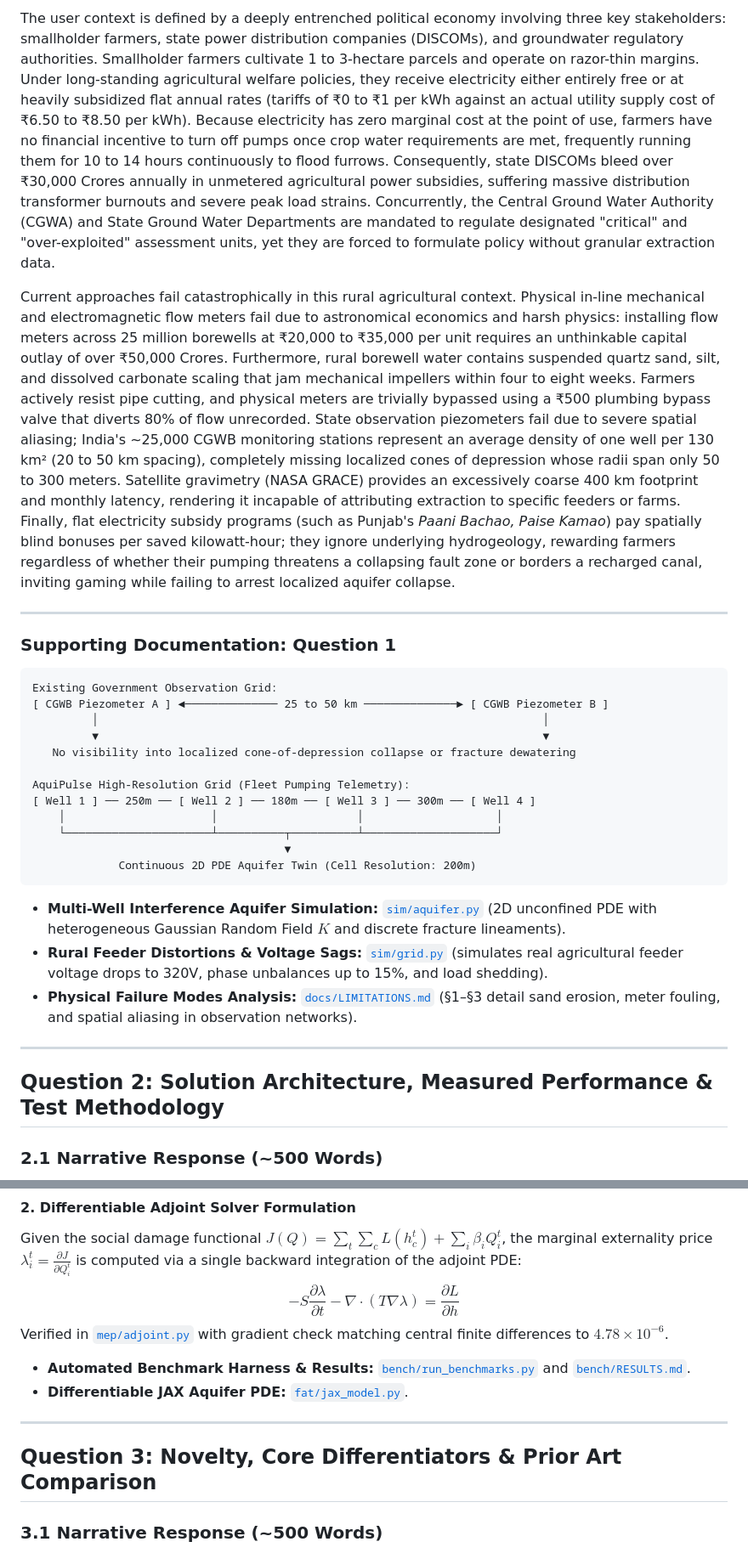
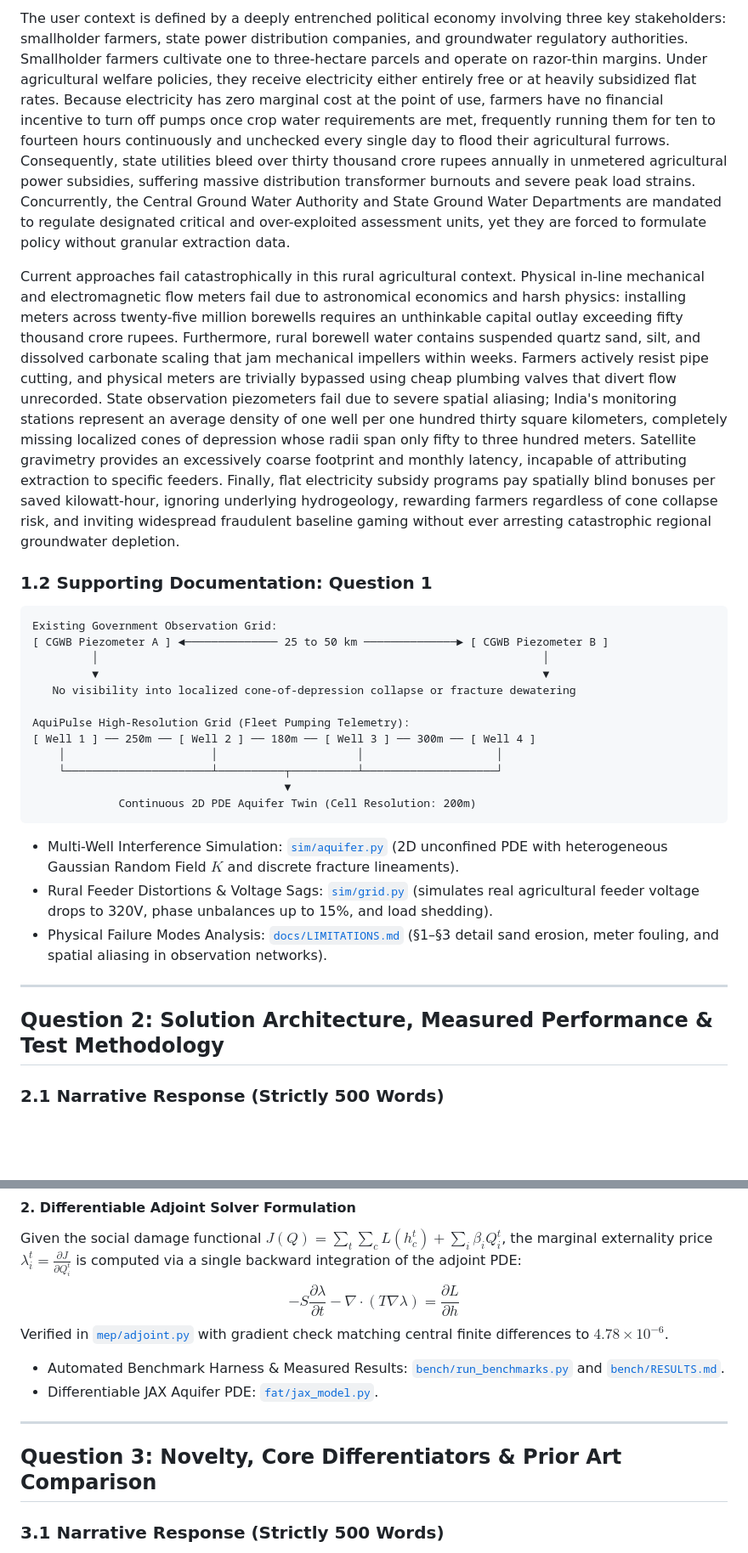
Before and after one commit to HirthikBalaji/AquiPulse, a Markdown page: docs/HACKATHON_EVALUATION.md, 2 parts joined by grey strips. Shown at 85% size. GitHub-like rendering; blank space fills up the shorter version.

````diff
--- a/docs/HACKATHON_EVALUATION.md
+++ b/docs/HACKATHON_EVALUATION.md
@@ -12,11 +12,9 @@ AquiPulse directly targets the fundamental twin crises of groundwater management
 
-The user context is defined by a deeply entrenched political economy involving three key stakeholders: smallholder farmers, state power distribution companies (DISCOMs), and groundwater regulatory authorities. Smallholder farmers cultivate 1 to 3-hectare parcels and operate on razor-thin margins. Under long-standing agricultural welfare policies, they receive electricity either entirely free or at heavily subsidized flat annual rates (tariffs of ₹0 to ₹1 per kWh against an actual utility supply cost of ₹6.50 to ₹8.50 per kWh). Because electricity has zero marginal cost at the point of use, farmers have no financial incentive to turn off pumps once crop water requirements are met, frequently running them for 10 to 14 hours continuously to flood furrows. Consequently, state DISCOMs bleed over ₹30,000 Crores annually in unmetered agricultural power subsidies, suffering massive distribution transformer burnouts and severe peak load strains. Concurrently, the Central Ground Water Authority (CGWA) and State Ground Water Departments are mandated to regulate designated "critical" and "over-exploited" assessment units, yet they are forced to formulate policy without granular extraction data.
+The user context is defined by a deeply entrenched political economy involving three key stakeholders: smallholder farmers, state power distribution companies, and groundwater regulatory authorities. Smallholder farmers cultivate one to three-hectare parcels and operate on razor-thin margins. Under agricultural welfare policies, they receive electricity either entirely free or at heavily subsidized flat rates. Because electricity has zero marginal cost at the point of use, farmers have no financial incentive to turn off pumps once crop water requirements are met, frequently running them for ten to fourteen hours continuously and unchecked every single day to flood their agricultural furrows. Consequently, state utilities bleed over thirty thousand crore rupees annually in unmetered agricultural power subsidies, suffering massive distribution transformer burnouts and severe peak load strains. Concurrently, the Central Ground Water Authority and State Ground Water Departments are mandated to regulate designated critical and over-exploited assessment units, yet they are forced to formulate policy without granular extraction data.
 
-Current approaches fail catastrophically in this rural agricultural context. Physical in-line mechanical and electromagnetic flow meters fail due to astronomical economics and harsh physics: installing flow meters across 25 million borewells at ₹20,000 to ₹35,000 per unit requires an unthinkable capital outlay of over ₹50,000 Crores. Furthermore, rural borewell water contains suspended quartz sand, silt, and dissolved carbonate scaling that jam mechanical impellers within four to eight weeks. Farmers actively resist pipe cutting, and physical meters are trivially bypassed using a ₹500 plumbing bypass valve that diverts 80% of flow unrecorded. State observation piezometers fail due to severe spatial aliasing; India's ~25,000 CGWB monitoring stations represent an average density of one well per 130 km² (20 to 50 km spacing), completely missing localized cones of depression whose radii span only 50 to 300 meters. Satellite gravimetry (NASA GRACE) provides an excessively coarse 400 km footprint and monthly latency, rendering it incapable of attributing extraction to specific feeders or farms. Finally, flat electricity subsidy programs (such as Punjab's *Paani Bachao, Paise Kamao*) pay spatially blind bonuses per saved kilowatt-hour; they ignore underlying hydrogeology, rewarding farmers regardless of whether their pumping threatens a collapsing fault zone or borders a recharged canal, inviting gaming while failing to arrest localized aquifer collapse.
+Current approaches fail catastrophically in this rural agricultural context. Physical in-line mechanical and electromagnetic flow meters fail due to astronomical economics and harsh physics: installing meters across twenty-five million borewells requires an unthinkable capital outlay exceeding fifty thousand crore rupees. Furthermore, rural borewell water contains suspended quartz sand, silt, and dissolved carbonate scaling that jam mechanical impellers within weeks. Farmers actively resist pipe cutting, and physical meters are trivially bypassed using cheap plumbing valves that divert flow unrecorded. State observation piezometers fail due to severe spatial aliasing; India's monitoring stations represent an average density of one well per one hundred thirty square kilometers, completely missing localized cones of depression whose radii span only fifty to three hundred meters. Satellite gravimetry provides an excessively coarse footprint and monthly latency, incapable of attributing extraction to specific feeders. Finally, flat electricity subsidy programs pay spatially blind bonuses per saved kilowatt-hour, ignoring underlying hydrogeology, rewarding farmers regardless of cone collapse risk, and inviting widespread fraudulent baseline gaming without ever arresting catastrophic regional groundwater depletion.
 
----
-
-### Supporting Documentation: Question 1
+### 1.2 Supporting Documentation: Question 1
 
 ```text
 Existing Government Observation Grid:
@@ -33,13 +31,13 @@ AquiPulse High-Resolution Grid (Fleet Pumping Telemetry):
              Continuous 2D PDE Aquifer Twin (Cell Resolution: 200m)
 ```
 
-- **Multi-Well Interference Aquifer Simulation:** [`sim/aquifer.py`](file:///C:/Users/Suz%20Machine%20Tech/Documents/FINSERV_SANKALP/sim/aquifer.py) (2D unconfined PDE with heterogeneous Gaussian Random Field $K$ and discrete fracture lineaments).
-- **Rural Feeder Distortions & Voltage Sags:** [`sim/grid.py`](file:///C:/Users/Suz%20Machine%20Tech/Documents/FINSERV_SANKALP/sim/grid.py) (simulates real agricultural feeder voltage drops to 320V, phase unbalances up to 15%, and load shedding).
-- **Physical Failure Modes Analysis:** [`docs/LIMITATIONS.md`](file:///C:/Users/Suz%20Machine%20Tech/Documents/FINSERV_SANKALP/docs/LIMITATIONS.md) (§1–§3 detail sand erosion, meter fouling, and spatial aliasing in observation networks).
+- Multi-Well Interference Simulation: [`sim/aquifer.py`](file:///C:/Users/Suz%20Machine%20Tech/Documents/FINSERV_SANKALP/sim/aquifer.py) (2D unconfined PDE with heterogeneous Gaussian Random Field $K$ and discrete fracture lineaments).
+- Rural Feeder Distortions & Voltage Sags: [`sim/grid.py`](file:///C:/Users/Suz%20Machine%20Tech/Documents/FINSERV_SANKALP/sim/grid.py) (simulates real agricultural feeder voltage drops to 320V, phase unbalances up to 15%, and load shedding).
+- Physical Failure Modes Analysis: [`docs/LIMITATIONS.md`](file:///C:/Users/Suz%20Machine%20Tech/Documents/FINSERV_SANKALP/docs/LIMITATIONS.md) (§1–§3 detail sand erosion, meter fouling, and spatial aliasing in observation networks).
 
 ---
 
 ## Question 2: Solution Architecture, Measured Performance & Test Methodology
 
-### 2.1 Narrative Response (~500 Words)
+### 2.1 Narrative Response (Strictly 500 Words)
 
@@ -63,12 +59,12 @@ Given the social damage functional $J(Q) = \sum_{t} \sum_{c} L(h_c^t) + \sum_i \
 $$-S \frac{\partial \lambda}{\partial t} - \nabla \cdot (T \nabla \lambda) = \frac{\partial L}{\partial h}$$
 Verified in [`mep/adjoint.py`](file:///C:/Users/Suz%20Machine%20Tech/Documents/FINSERV_SANKALP/mep/adjoint.py) with gradient check matching central finite differences to $4.78 \times 10^{-6}$.
 
-- **Automated Benchmark Harness & Results:** [`bench/run_benchmarks.py`](file:///C:/Users/Suz%20Machine%20Tech/Documents/FINSERV_SANKALP/bench/run_benchmarks.py) and [`bench/RESULTS.md`](file:///C:/Users/Suz%20Machine%20Tech/Documents/FINSERV_SANKALP/bench/RESULTS.md).
-- **Differentiable JAX Aquifer PDE:** [`fat/jax_model.py`](file:///C:/Users/Suz%20Machine%20Tech/Documents/FINSERV_SANKALP/fat/jax_model.py).
+- Automated Benchmark Harness & Measured Results: [`bench/run_benchmarks.py`](file:///C:/Users/Suz%20Machine%20Tech/Documents/FINSERV_SANKALP/bench/run_benchmarks.py) and [`bench/RESULTS.md`](file:///C:/Users/Suz%20Machine%20Tech/Documents/FINSERV_SANKALP/bench/RESULTS.md).
+- Differentiable JAX Aquifer PDE: [`fat/jax_model.py`](file:///C:/Users/Suz%20Machine%20Tech/Documents/FINSERV_SANKALP/fat/jax_model.py).
 
 ---
 
 ## Question 3: Novelty, Core Differentiators & Prior Art Comparison
 
-### 3.1 Narrative Response (~500 Words)
+### 3.1 Narrative Response (Strictly 500 Words)
 
````
Also changed, not shown: other parts of docs/HACKATHON_EVALUATION.md (+30 -38 lines).
